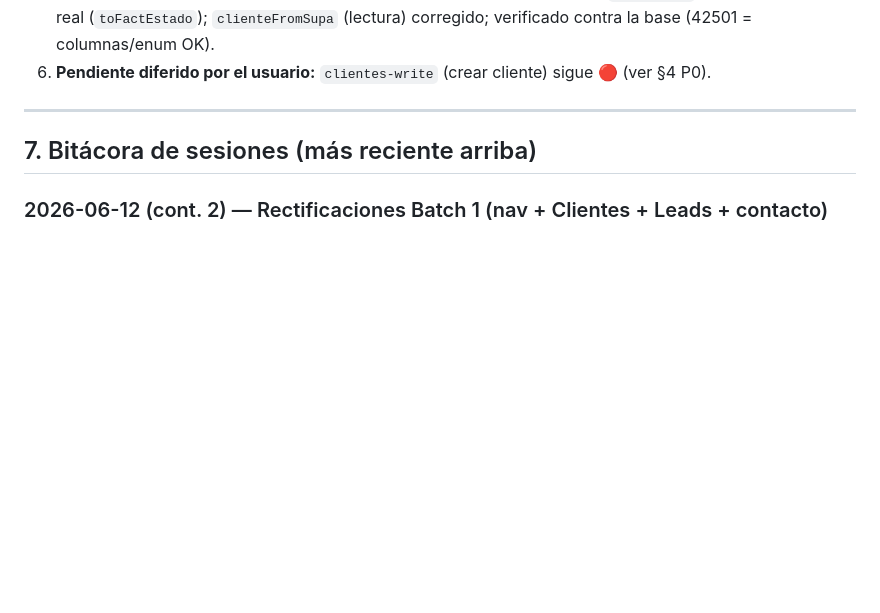
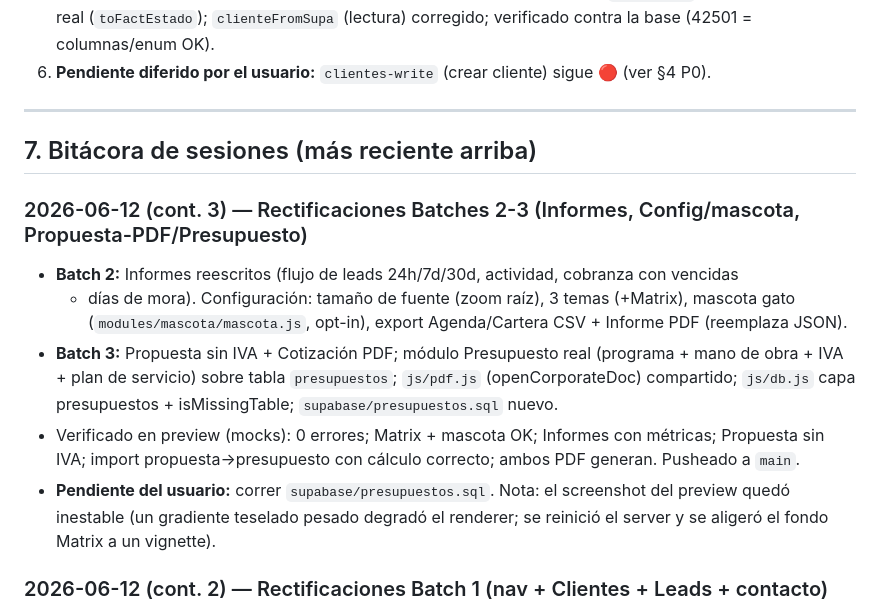
Before and after one commit to martinjacques225/TRIADA-CRM, a Markdown page: docs/HANDOFF.md, the part around one of its changes. GitHub-like rendering; blank space fills up the shorter version.

```diff
--- a/docs/HANDOFF.md
+++ b/docs/HANDOFF.md
@@ -224,6 +231,19 @@ Columnas del calendario agregadas a `citas` y verificadas en vivo. Persistencia
 
 ## 7. Bitácora de sesiones (más reciente arriba)
 
+### 2026-06-12 (cont. 3) — Rectificaciones Batches 2-3 (Informes, Config/mascota, Propuesta-PDF/Presupuesto)
+- **Batch 2:** Informes reescritos (flujo de leads 24h/7d/30d, actividad, cobranza con vencidas
+  + días de mora). Configuración: tamaño de fuente (zoom raíz), 3 temas (+Matrix), mascota gato
+  (`modules/mascota/mascota.js`, opt-in), export Agenda/Cartera CSV + Informe PDF (reemplaza JSON).
+- **Batch 3:** Propuesta sin IVA + Cotización PDF; módulo Presupuesto real (programa + mano de
+  obra + IVA + plan de servicio) sobre tabla `presupuestos`; `js/pdf.js` (openCorporateDoc)
+  compartido; `js/db.js` capa presupuestos + isMissingTable; `supabase/presupuestos.sql` nuevo.
+- Verificado en preview (mocks): 0 errores; Matrix + mascota OK; Informes con métricas; Propuesta
+  sin IVA; import propuesta→presupuesto con cálculo correcto; ambos PDF generan. Pusheado a `main`.
+- **Pendiente del usuario:** correr `supabase/presupuestos.sql`. Nota: el screenshot del preview
+  quedó inestable (un gradiente teselado pesado degradó el renderer; se reinició el server y se
+  aligeró el fondo Matrix a un vignette).
+
 ### 2026-06-12 (cont. 2) — Rectificaciones Batch 1 (nav + Clientes + Leads + contacto)
 - El usuario pidió 8 rectificaciones (botones de contacto en leads; Propuesta→PDF vs
   Presupuesto; módulo Clientes para arreglar factura; Informes con métricas útiles; reorg de
```
Also changed, not shown: other parts of docs/HANDOFF.md (+30 -23 lines).
